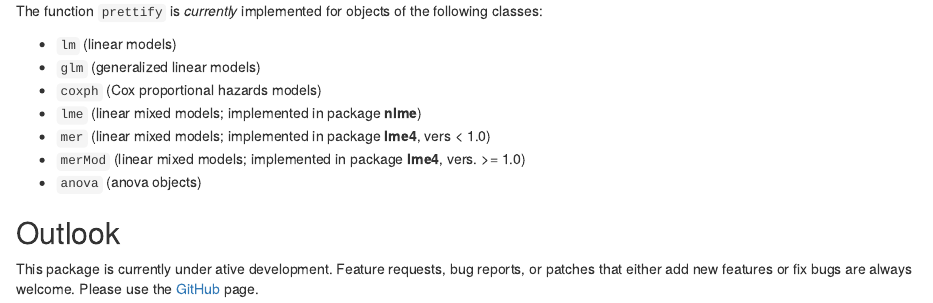
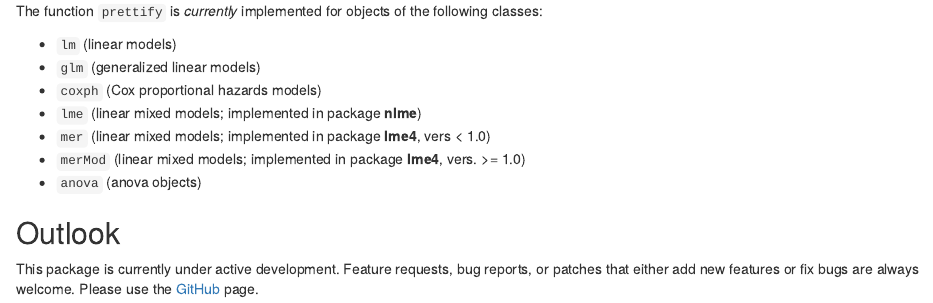
Before and after one commit to hofnerb/RR_Course, an R Markdown document (Using_papeR.Rmd): the page in a window 1100 px wide, from 4790 px down. Rendered offline with R 4.5, knitr and Pandoc, with nearby package versions; some code elsewhere in the file could not run offline.

Commit message:
Update Using_papeR.Rmd
typo

```diff
--- a/Using_papeR.Rmd
+++ b/Using_papeR.Rmd
@@ -176,6 +176,6 @@ The function `prettify` is *currently* implemented for objects of the following
 
 ## Outlook
 
-This package is currently under ative development. Feature requests, bug reports, or
+This package is currently under active development. Feature requests, bug reports, or
 patches that either add new features or fix bugs are always welcome.
 Please use the [GitHub](http://github.com/hofnerb/papeR) page.
```
